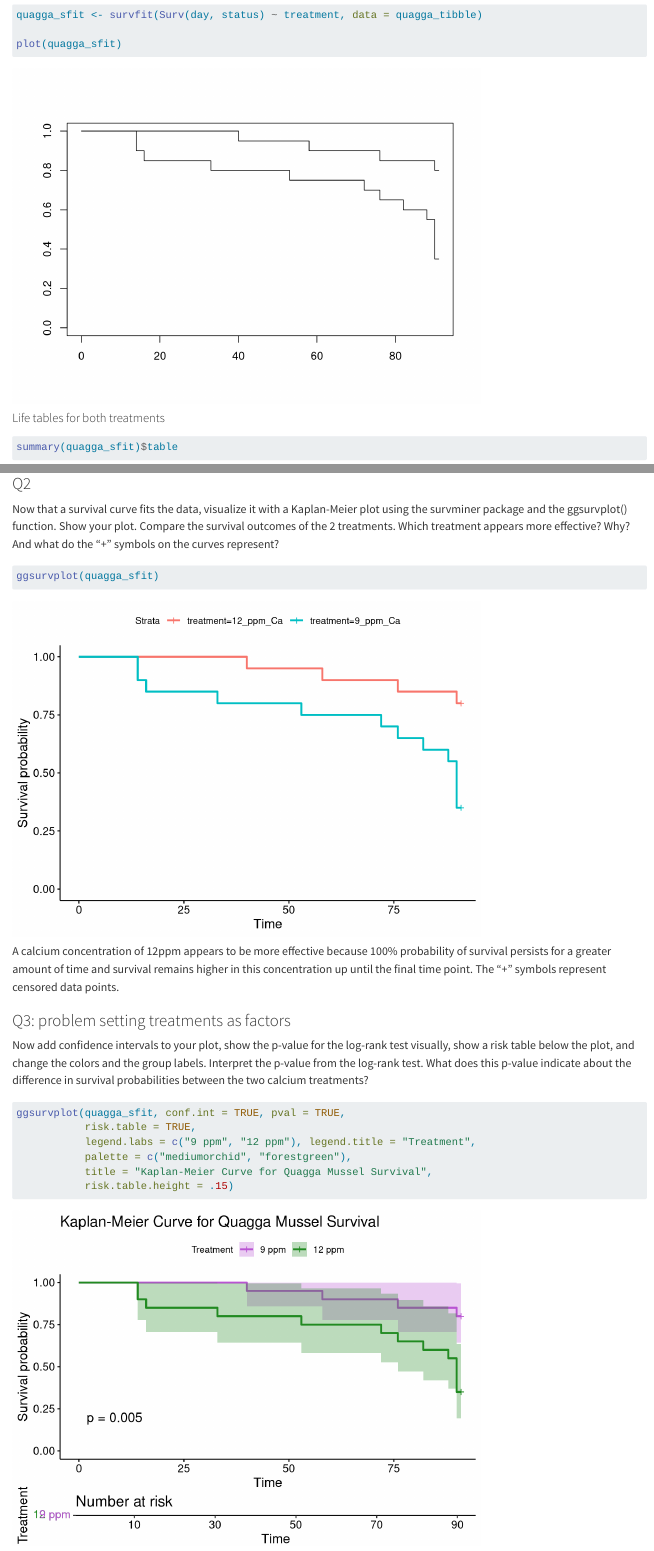
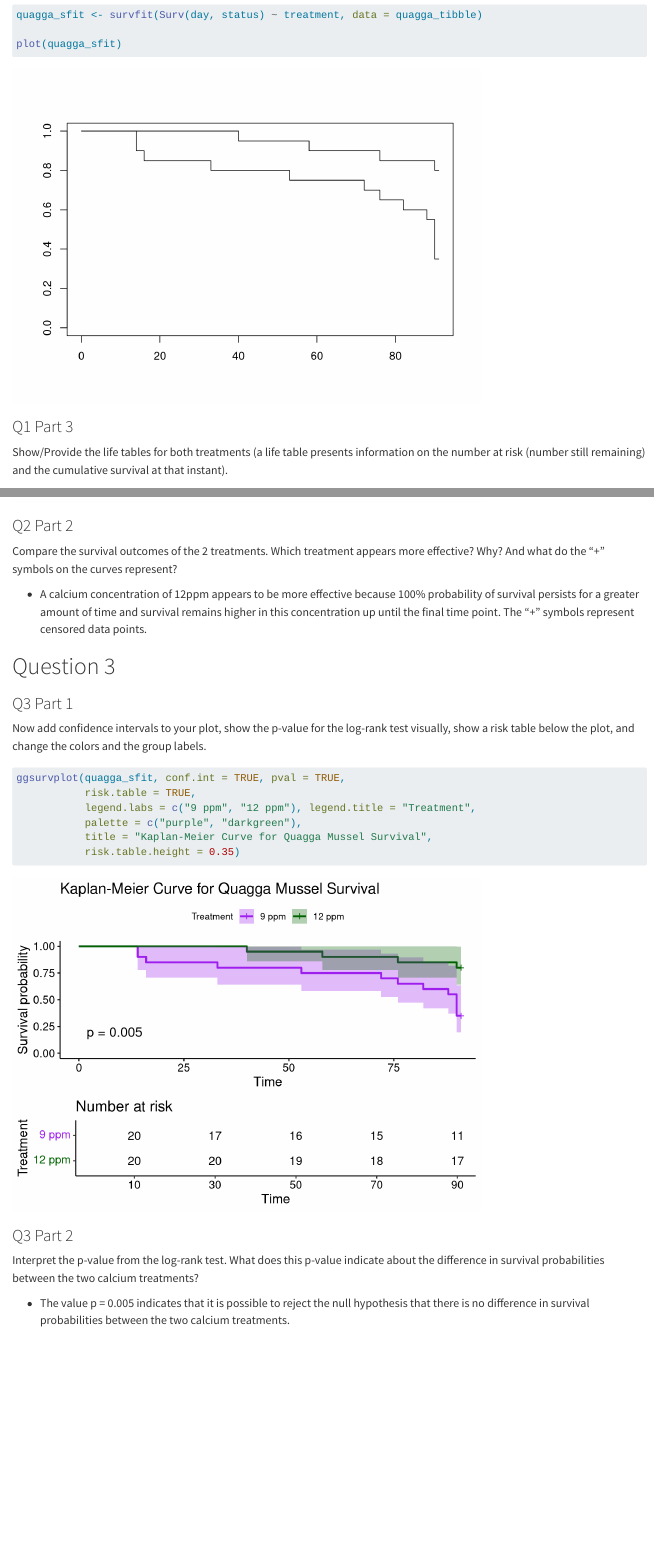
Before and after one commit to KyleDBurt/esm_211_portfolio, a Quarto document (scripts/survival_package_homework.qmd): the page in a window 1100 px wide, from 1730 px down before the commit and from 1720 px down after it, so that both start at the same text, and a second part further down, joined at a grey line. Rendered offline with R 4.5, knitr and Pandoc in place of Quarto, with nearby package versions; code that draws random numbers runs with fixed seeds of ours.

Commit message:
Completed survival portfolio assignment

````diff
--- a/scripts/survival_package_homework.qmd
+++ b/scripts/survival_package_homework.qmd
@@ -46,7 +47,9 @@ quagga_sfit <- survfit(Surv(day, status) ~ treatment, data = quagga_tibble)
 plot(quagga_sfit)
 ```
 
-#### Life tables for both treatments
+### Q1 Part 3
+
+Show/Provide the life tables for both treatments (a life table presents information on the number at risk (number still remaining) and the cumulative survival at that instant).
 
 ```{r}
 summary(quagga_sfit)$table
@@ -54,25 +57,39 @@ summary(quagga_sfit)$table
 summary(quagga_sfit)
 ```
 
-### Q2
+# Question 2
 
-Now that a survival curve fits the data, visualize it with a Kaplan-Meier plot using the survminer package and the ggsurvplot() function. Show your plot. Compare the survival outcomes of the 2 treatments. Which treatment appears more effective? Why? And what do the “+” symbols on the curves represent?
+### Q2 Part 1
+
+Now that a survival curve fits the data, visualize it with a Kaplan-Meier plot using the survminer package and the ggsurvplot() function. Show your plot.
 
 ```{r}
 ggsurvplot(quagga_sfit)
 ```
 
-A calcium concentration of 12ppm appears to be more effective because 100% probability of survival persists for a greater amount of time and survival remains higher in this concentration up until the final time point. The “+” symbols represent censored data points.
+### Q2 Part 2
 
-### Q3: problem setting treatments as factors
+Compare the survival outcomes of the 2 treatments. Which treatment appears more effective? Why? And what do the “+” symbols on the curves represent?
 
-Now add confidence intervals to your plot, show the p-value for the log-rank test visually, show a risk table below the plot, and change the colors and the group labels. Interpret the p-value from the log-rank test. What does this p-value indicate about the difference in survival probabilities between the two calcium treatments?
+-   A calcium concentration of 12ppm appears to be more effective because 100% probability of survival persists for a greater amount of time and survival remains higher in this concentration up until the final time point. The “+” symbols represent censored data points.
+
+# Question 3
+
+### Q3 Part 1
+
+Now add confidence intervals to your plot, show the p-value for the log-rank test visually, show a risk table below the plot, and change the colors and the group labels.
 
 ```{r}
 ggsurvplot(quagga_sfit, conf.int = TRUE, pval = TRUE,
            risk.table = TRUE,
            legend.labs = c("9 ppm", "12 ppm"), legend.title = "Treatment",
-           palette = c("mediumorchid", "forestgreen"),
+           palette = c("purple", "darkgreen"),
            title = "Kaplan-Meier Curve for Quagga Mussel Survival",
-           risk.table.height = .15)
+           risk.table.height = 0.35)
 ```
+
+### Q3 Part 2
+
+Interpret the p-value from the log-rank test. What does this p-value indicate about the difference in survival probabilities between the two calcium treatments?
+
+- The value p = 0.005 indicates that it is possible to reject the null hypothesis that there is no difference in survival probabilities between the two calcium treatments.
````
Also changed, not shown: scripts/survival_package_homework.qmd (15 more changed lines).
